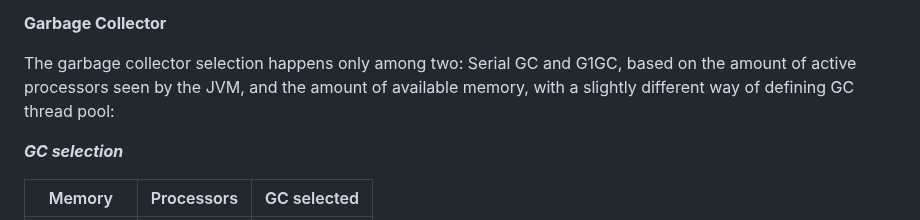
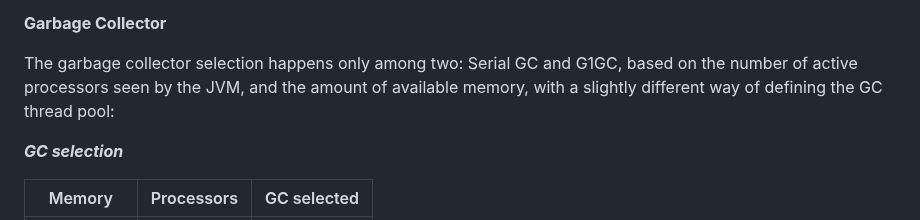
Before and after one commit to microsoft/openjdk-proposals, a Markdown page: ergonomics_profiles/readme.md, the part around the change. Rendered like a GitHub page.

Commit message:
Update ergonomics_profiles/readme.md
Co-authored-by: Martijn Verburg <martijnverburg@gmail.com>

```diff
--- a/ergonomics_profiles/readme.md
+++ b/ergonomics_profiles/readme.md
@@ -68,7 +68,7 @@ Further on, it is likely that the JVM can reclaim heap memory later than it does
 
 **Garbage Collector**
 
-The garbage collector selection happens only among two: Serial GC and G1GC, based on the amount of active processors seen by the JVM, and the amount of available memory, with a slightly different way of defining GC thread pool:
+The garbage collector selection happens only among two: Serial GC and G1GC, based on the number of active processors seen by the JVM, and the amount of available memory, with a slightly different way of defining the GC thread pool:
 
 **_GC selection_**
 
```
